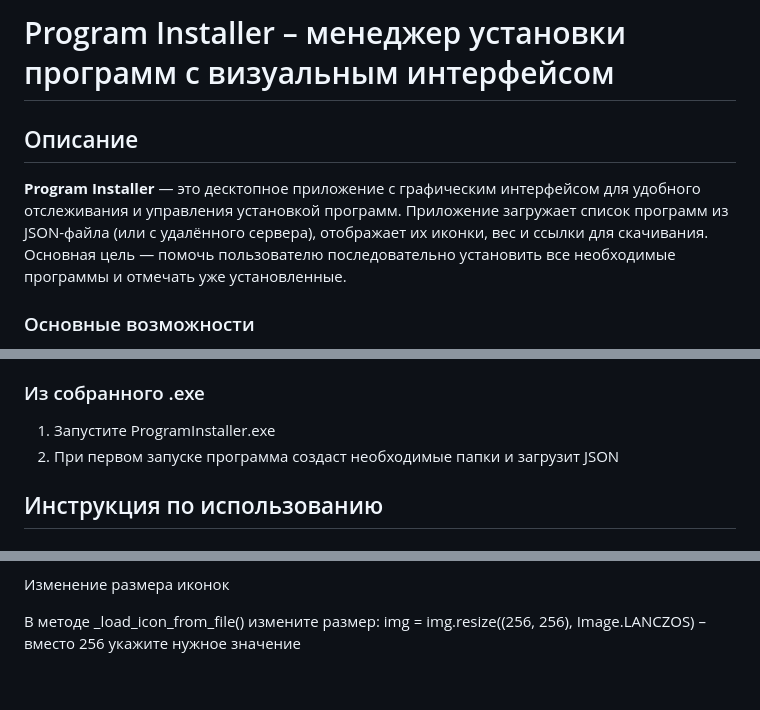
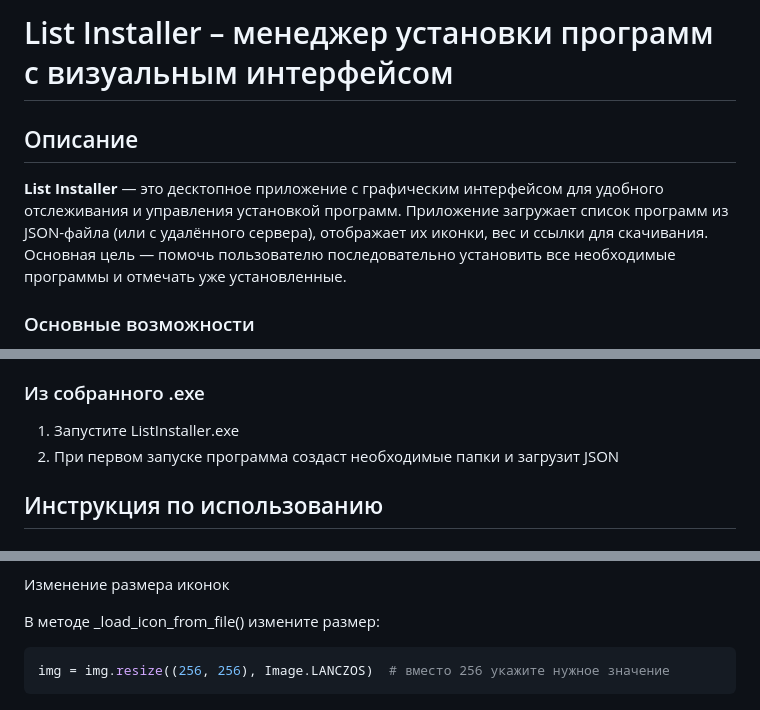
Before and after one commit to DanShiriNi/list-installer, a Markdown page: README.md, 3 parts joined by grey strips. Drawn GitHub-style.

````diff
--- a/README.md
+++ b/README.md
@@ -1,8 +1,8 @@
-# Program Installer – менеджер установки программ с визуальным интерфейсом
+# List Installer – менеджер установки программ с визуальным интерфейсом
 
 ## Описание
 
-**Program Installer** — это десктопное приложение с графическим интерфейсом для удобного отслеживания и управления установкой программ. Приложение загружает список программ из JSON-файла (или с удалённого сервера), отображает их иконки, вес и ссылки для скачивания. Основная цель — помочь пользователю последовательно установить все необходимые программы и отмечать уже установленные.
+**List Installer** — это десктопное приложение с графическим интерфейсом для удобного отслеживания и управления установкой программ. Приложение загружает список программ из JSON-файла (или с удалённого сервера), отображает их иконки, вес и ссылки для скачивания. Основная цель — помочь пользователю последовательно установить все необходимые программы и отмечать уже установленные.
 
 ### Основные возможности
 
@@ -43,7 +43,7 @@
 
 ### Из собранного .exe
 
-1. Запустите ProgramInstaller.exe
+1. Запустите ListInstaller.exe
 2. При первом запуске программа создаст необходимые папки и загрузит JSON
 
 ## Инструкция по использованию
@@ -140,4 +140,6 @@ self.json_name = "src/json/programs.json"
 Изменение размера иконок
 
 В методе _load_icon_from_file() измените размер:
-img = img.resize((256, 256), Image.LANCZOS) – вместо 256 укажите нужное значение
+```python
+img = img.resize((256, 256), Image.LANCZOS)  # вместо 256 укажите нужное значение
+```
````
